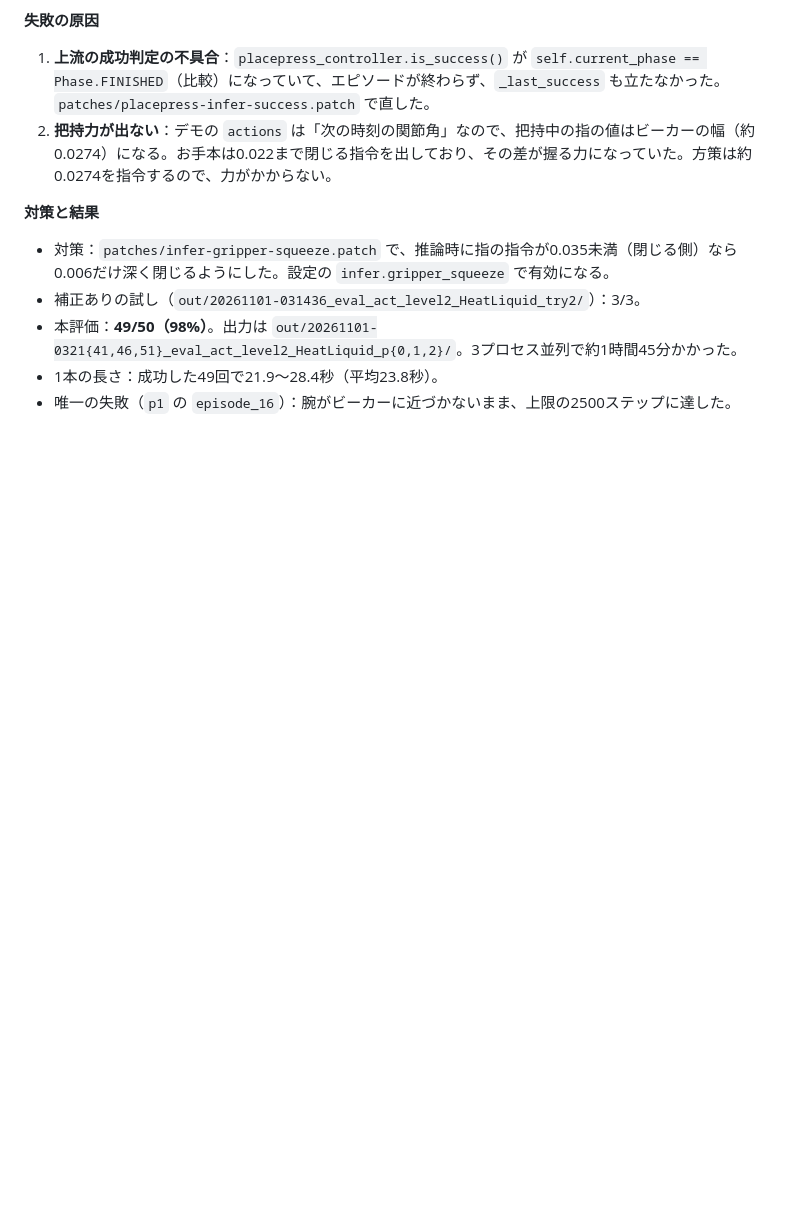
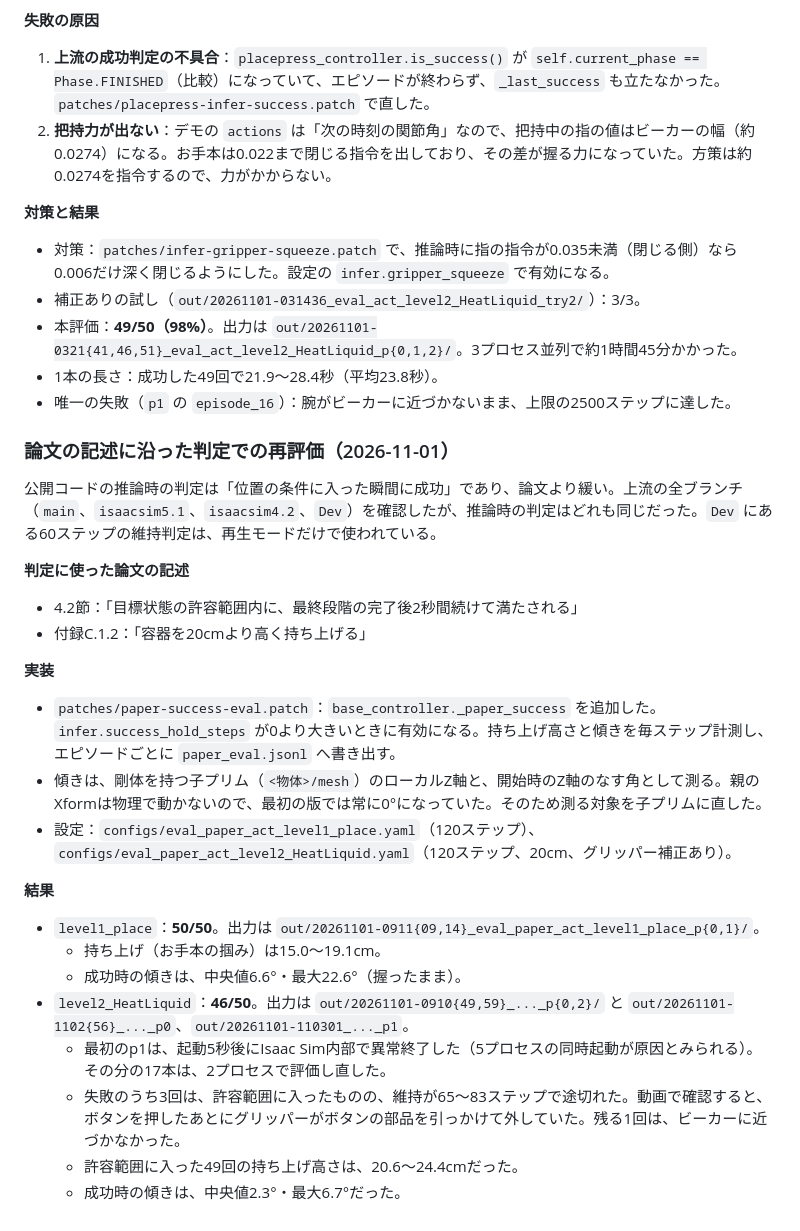
Before and after one commit to seematsu/pai-final-assignment, a Markdown page: docs/dgx-spark-notes.md, the part around the change. GitHub-like rendering; blank space fills up the shorter version.

```diff
--- a/docs/dgx-spark-notes.md
+++ b/docs/dgx-spark-notes.md
@@ -156,3 +156,29 @@ USDの解析ライブラリ `pxr`（USD 0.26）で、全USDレイヤを解析し
 - 本評価：**49/50（98%）**。出力は `out/20261101-0321{41,46,51}_eval_act_level2_HeatLiquid_p{0,1,2}/`。3プロセス並列で約1時間45分かかった。
 - 1本の長さ：成功した49回で21.9〜28.4秒（平均23.8秒）。
 - 唯一の失敗（`p1` の `episode_16`）：腕がビーカーに近づかないまま、上限の2500ステップに達した。
+
+### 論文の記述に沿った判定での再評価（2026-11-01）
+
+公開コードの推論時の判定は「位置の条件に入った瞬間に成功」であり、論文より緩い。上流の全ブランチ（`main`、`isaacsim5.1`、`isaacsim4.2`、`Dev`）を確認したが、推論時の判定はどれも同じだった。`Dev` にある60ステップの維持判定は、再生モードだけで使われている。
+
+**判定に使った論文の記述**
+
+- 4.2節：「目標状態の許容範囲内に、最終段階の完了後2秒間続けて満たされる」
+- 付録C.1.2：「容器を20cmより高く持ち上げる」
+
+**実装**
+
+- `patches/paper-success-eval.patch`：`base_controller._paper_success` を追加した。`infer.success_hold_steps` が0より大きいときに有効になる。持ち上げ高さと傾きを毎ステップ計測し、エピソードごとに `paper_eval.jsonl` へ書き出す。
+- 傾きは、剛体を持つ子プリム（`<物体>/mesh`）のローカルZ軸と、開始時のZ軸のなす角として測る。親のXformは物理で動かないので、最初の版では常に0°になっていた。そのため測る対象を子プリムに直した。
+- 設定：`configs/eval_paper_act_level1_place.yaml`（120ステップ）、`configs/eval_paper_act_level2_HeatLiquid.yaml`（120ステップ、20cm、グリッパー補正あり）。
+
+**結果**
+
+- `level1_place`：**50/50**。出力は `out/20261101-0911{09,14}_eval_paper_act_level1_place_p{0,1}/`。
+  - 持ち上げ（お手本の掴み）は15.0〜19.1cm。
+  - 成功時の傾きは、中央値6.6°・最大22.6°（握ったまま）。
+- `level2_HeatLiquid`：**46/50**。出力は `out/20261101-0910{49,59}_..._p{0,2}/` と `out/20261101-1102{56}_..._p0`、`out/20261101-110301_..._p1`。
+  - 最初のp1は、起動5秒後にIsaac Sim内部で異常終了した（5プロセスの同時起動が原因とみられる）。その分の17本は、2プロセスで評価し直した。
+  - 失敗のうち3回は、許容範囲に入ったものの、維持が65〜83ステップで途切れた。動画で確認すると、ボタンを押したあとにグリッパーがボタンの部品を引っかけて外していた。残る1回は、ビーカーに近づかなかった。
+  - 許容範囲に入った49回の持ち上げ高さは、20.6〜24.4cmだった。
+  - 成功時の傾きは、中央値2.3°・最大6.7°だった。
```
Also changed, not shown: README.md (+20 -1 lines), results/gripper_label_gap.png (added), results/level2_HeatLiquid_hold_failure_button.jpg (added), 8 other files.
